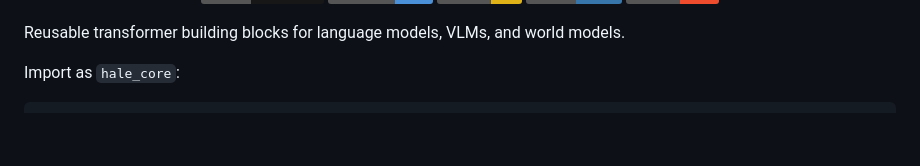
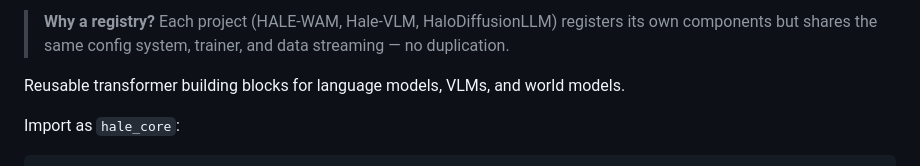
Before and after one commit to basaanithanaveenkumar/HaleBlocks, a Markdown page: README.md, the part around one of its changes. GitHub-like rendering; badges without logos; blank space fills up the shorter version.

```diff
--- a/README.md
+++ b/README.md
@@ -12,3 +35,4 @@
+> **Why a registry?** Each project (HALE-WAM, Hale-VLM, HaloDiffusionLLM) registers its own components but shares the same config system, trainer, and data streaming — no duplication.
 
 Reusable transformer building blocks for language models, VLMs, and world models.
 
```
Also changed, not shown: other parts of README.md (+23 -0 lines), docs/architecture.md (added, +213 -0 lines).
